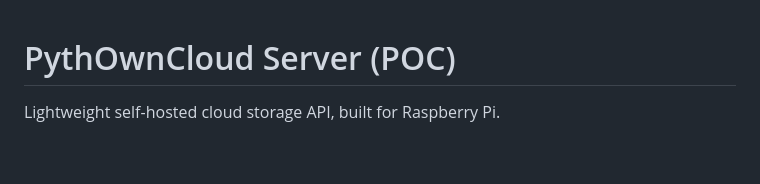
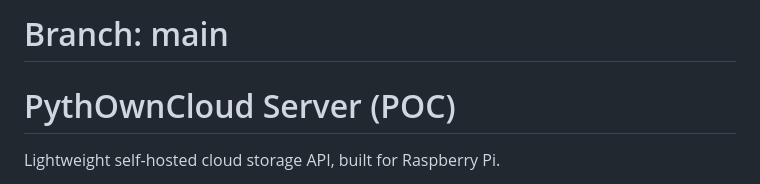
Before and after one commit to cperales/PythOwnCloud, a Markdown page: README.md, the part around the change. Drawn GitHub-style; blank space fills up the shorter version.

```diff
--- a/README.md
+++ b/README.md
@@ -1,3 +1,4 @@
+# Branch: main
 # PythOwnCloud Server (POC)
 
 Lightweight self-hosted cloud storage API, built for Raspberry Pi.
```
Also changed, not shown: CLAUDE.md (added, +85 -0 lines).
